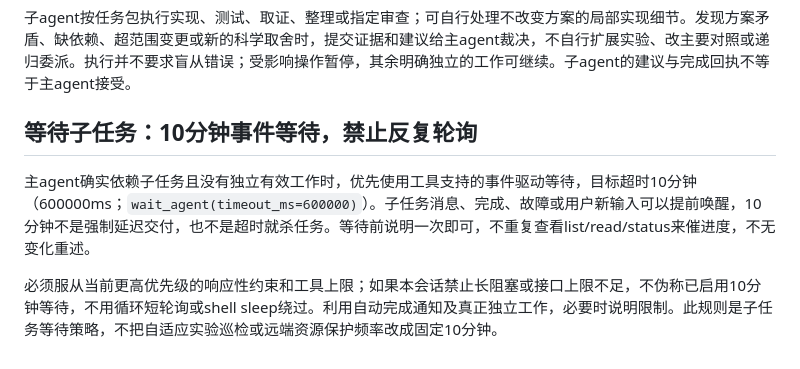
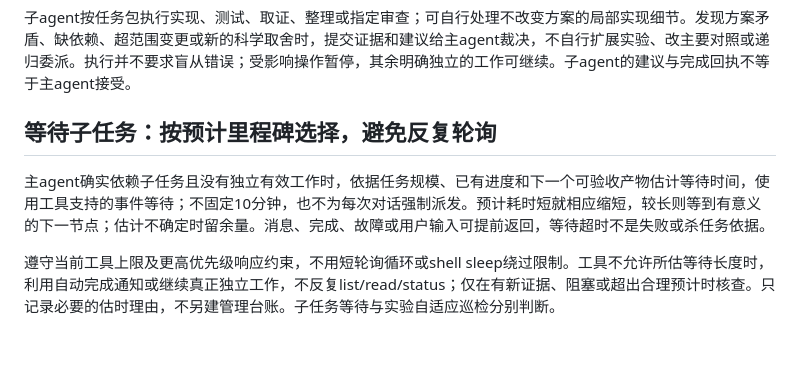
Before and after one commit to souray0410/LOOK, a Markdown page: workspace/PARALLEL_WORK_STANDARD.md, the part around the change. Drawn GitHub-style.

Commit message:
docs: estimate subagent waits from task milestones

```diff
--- a/workspace/PARALLEL_WORK_STANDARD.md
+++ b/workspace/PARALLEL_WORK_STANDARD.md
@@ -74,8 +74,8 @@ Souray在主窗口给出目标和取舍；主负责人自行选择独立子任
 
 子agent按任务包执行实现、测试、取证、整理或指定审查；可自行处理不改变方案的局部实现细节。发现方案矛盾、缺依赖、超范围变更或新的科学取舍时，提交证据和建议给主agent裁决，不自行扩展实验、改主要对照或递归委派。执行并不要求盲从错误；受影响操作暂停，其余明确独立的工作可继续。子agent的建议与完成回执不等于主agent接受。
 
-## 等待子任务：10分钟事件等待，禁止反复轮询
+## 等待子任务：按预计里程碑选择，避免反复轮询
 
-主agent确实依赖子任务且没有独立有效工作时，优先使用工具支持的事件驱动等待，目标超时10分钟（600000ms；`wait_agent(timeout_ms=600000)`）。子任务消息、完成、故障或用户新输入可以提前唤醒，10分钟不是强制延迟交付，也不是超时就杀任务。等待前说明一次即可，不重复查看list/read/status来催进度，不无变化重述。
+主agent确实依赖子任务且没有独立有效工作时，依据任务规模、已有进度和下一个可验收产物估计等待时间，使用工具支持的事件等待；不固定10分钟，也不为每次对话强制派发。预计耗时短就相应缩短，较长则等到有意义的下一节点；估计不确定时留余量。消息、完成、故障或用户输入可提前返回，等待超时不是失败或杀任务依据。
 
-必须服从当前更高优先级的响应性约束和工具上限；如果本会话禁止长阻塞或接口上限不足，不伪称已启用10分钟等待，不用循环短轮询或shell sleep绕过。利用自动完成通知及真正独立工作，必要时说明限制。此规则是子任务等待策略，不把自适应实验巡检或远端资源保护频率改成固定10分钟。
+遵守当前工具上限及更高优先级响应约束，不用短轮询循环或shell sleep绕过限制。工具不允许所估等待长度时，利用自动完成通知或继续真正独立工作，不反复list/read/status；仅在有新证据、阻塞或超出合理预计时核查。只记录必要的估时理由，不另建管理台账。子任务等待与实验自适应巡检分别判断。
```
Also changed, not shown: AGENTS.md (+1 -1 lines).
